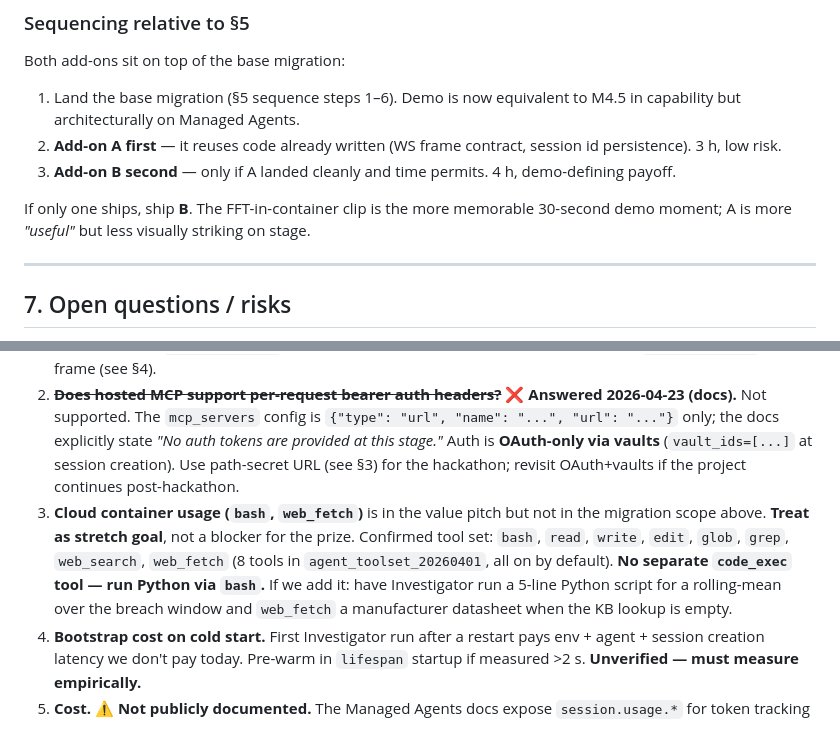
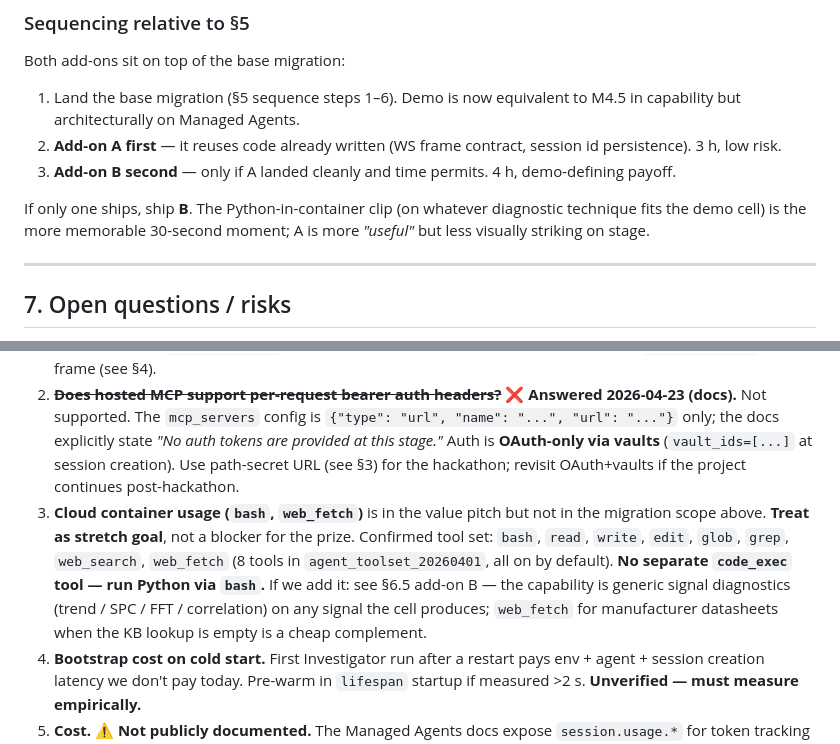
Before and after one commit to zestones/Aria, a Markdown page: docs/audits/M5-managed-agents-refactor-audit.md, 2 parts joined by grey strips. Drawn GitHub-style.

```diff
--- a/docs/audits/M5-managed-agents-refactor-audit.md
+++ b/docs/audits/M5-managed-agents-refactor-audit.md
@@ -255,7 +265,7 @@ Both add-ons sit on top of the base migration:
 2. **Add-on A first** — it reuses code already written (WS frame contract, session id persistence). 3 h, low risk.
 3. **Add-on B second** — only if A landed cleanly and time permits. 4 h, demo-defining payoff.
 
-If only one ships, ship **B**. The FFT-in-container clip is the more memorable 30-second demo moment; A is more *"useful"* but less visually striking on stage.
+If only one ships, ship **B**. The Python-in-container clip (on whatever diagnostic technique fits the demo cell) is the more memorable 30-second moment; A is more *"useful"* but less visually striking on stage.
 
 ---
 
@@ -263,7 +273,7 @@ If only one ships, ship **B**. The FFT-in-container clip is the more memorable 3
 
 1. ~~**Does `sessions.events.stream` expose `thinking_delta`?**~~ ✅ **Answered 2026-04-23 (docs).** No per-chunk thinking deltas on the sessions stream. Full event list: `agent.message`, `agent.thinking`, `agent.tool_use`, `agent.tool_result`, `agent.mcp_tool_use`, `agent.mcp_tool_result`, `agent.custom_tool_use`, plus thread-context events. `agent.thinking` is emitted per reasoning block — map each to one `thinking_delta` WS frame (see §4).
 2. ~~**Does hosted MCP support per-request bearer auth headers?**~~ ❌ **Answered 2026-04-23 (docs).** Not supported. The `mcp_servers` config is `{"type": "url", "name": "...", "url": "..."}` only; the docs explicitly state *"No auth tokens are provided at this stage."* Auth is **OAuth-only via vaults** (`vault_ids=[...]` at session creation). Use path-secret URL (see §3) for the hackathon; revisit OAuth+vaults if the project continues post-hackathon.
-3. **Cloud container usage (`bash`, `web_fetch`)** is in the value pitch but not in the migration scope above. **Treat as stretch goal**, not a blocker for the prize. Confirmed tool set: `bash`, `read`, `write`, `edit`, `glob`, `grep`, `web_search`, `web_fetch` (8 tools in `agent_toolset_20260401`, all on by default). **No separate `code_exec` tool — run Python via `bash`.** If we add it: have Investigator run a 5-line Python script for a rolling-mean over the breach window and `web_fetch` a manufacturer datasheet when the KB lookup is empty.
+3. **Cloud container usage (`bash`, `web_fetch`)** is in the value pitch but not in the migration scope above. **Treat as stretch goal**, not a blocker for the prize. Confirmed tool set: `bash`, `read`, `write`, `edit`, `glob`, `grep`, `web_search`, `web_fetch` (8 tools in `agent_toolset_20260401`, all on by default). **No separate `code_exec` tool — run Python via `bash`.** If we add it: see §6.5 add-on B — the capability is generic signal diagnostics (trend / SPC / FFT / correlation) on any signal the cell produces; `web_fetch` for manufacturer datasheets when the KB lookup is empty is a cheap complement.
 4. **Bootstrap cost on cold start.** First Investigator run after a restart pays env + agent + session creation latency we don't pay today. Pre-warm in `lifespan` startup if measured >2 s. **Unverified — must measure empirically.**
 5. **Cost.** ⚠️ **Not publicly documented.** The Managed Agents docs expose `session.usage.*` for token tracking but do **not** publish per-session / per-event / per-container-second pricing. The previous "negligible for demo volume" claim was unsourced. Treat as unknown; measure usage during the demo dry-run and budget accordingly. Check [anthropic.com/pricing](https://www.anthropic.com/pricing) or contact sales if the project continues post-hackathon.
 6. **Session TTL — 30-day checkpoint window.** Per docs: *"Checkpoints are only preserved for 30 days after the session's last activity."* If the demo pitches "re-open the same investigation weeks later," either exercise it within 30 days or frame it as "we persist the session id — reopen works until the checkpoint TTL expires." Honesty in the pitch; don't claim indefinite persistence.
```
Also changed, not shown: other parts of docs/audits/M5-managed-agents-refactor-audit.md (+44 -23 lines).
